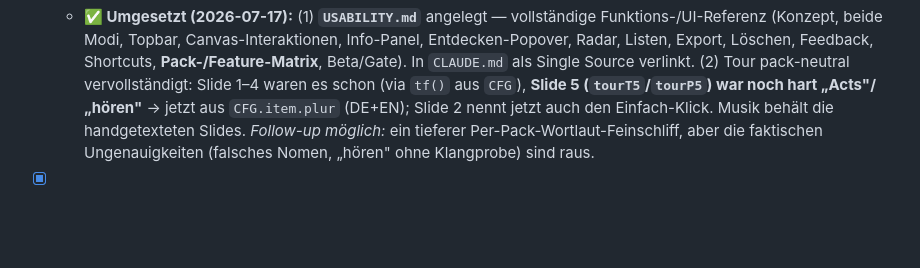
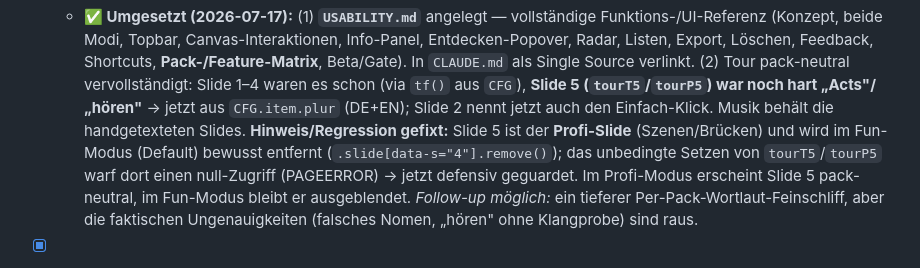
Before and after one commit to allawallabedalla/like, a Markdown page: BACKLOG.md, the part around the change. Rendered like a GitHub page; blank space fills up the shorter version.

Commit message:
BACKLOG: FB20-Notiz präzisiert (Slide 5 = Profi-Modus-Slide, Guard)

```diff
--- a/BACKLOG.md
+++ b/BACKLOG.md
@@ -1225,6 +1225,10 @@ eingetragen.
     Single Source verlinkt. (2) Tour pack-neutral vervollständigt: Slide 1–4 waren es schon (via `tf()`
     aus `CFG`), **Slide 5 (`tourT5`/`tourP5`) war noch hart „Acts"/„hören"** → jetzt aus `CFG.item.plur`
     (DE+EN); Slide 2 nennt jetzt auch den Einfach-Klick. Musik behält die handgetexteten Slides.
+    **Hinweis/Regression gefixt:** Slide 5 ist der **Profi-Slide** (Szenen/Brücken) und wird im
+    Fun-Modus (Default) bewusst entfernt (`.slide[data-s="4"].remove()`); das unbedingte Setzen von
+    `tourT5`/`tourP5` warf dort einen null-Zugriff (PAGEERROR) → jetzt defensiv geguardet. Im
+    Profi-Modus erscheint Slide 5 pack-neutral, im Fun-Modus bleibt er ausgeblendet.
     *Follow-up möglich:* ein tieferer Per-Pack-Wortlaut-Feinschliff, aber die faktischen Ungenauigkeiten
     (falsches Nomen, „hören" ohne Klangprobe) sind raus.
 - [x] **FB27 — Bild im Info-Sidebar (#95, Plants; wirkt packübergreifend).** Das Info-Panel (`.panel`,
```
